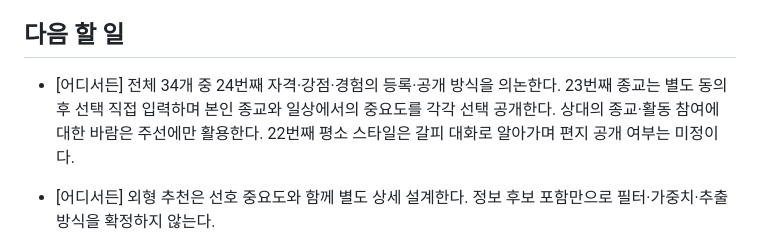
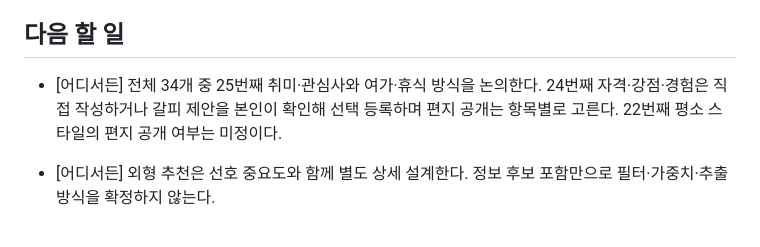
Before and after one commit to geonhee-lee0912/prologue, a Markdown page: HANDOFF.md, the part around the change. Rendered like a GitHub page.

Commit message:
docs: 자격·강점·경험의 선택 등록과 항목별 공개 확정

```diff
--- a/HANDOFF.md
+++ b/HANDOFF.md
@@ -121,7 +121,7 @@
 
 ## 다음 할 일
 
-- [어디서든] 전체 34개 중 24번째 자격·강점·경험의 등록·공개 방식을 의논한다. 23번째 종교는 별도 동의 후 선택 직접 입력하며 본인 종교와 일상에서의 중요도를 각각 선택 공개한다. 상대의 종교·활동 참여에 대한 바람은 주선에만 활용한다. 22번째 평소 스타일은 갈피 대화로 알아가며 편지 공개 여부는 미정이다.
+- [어디서든] 전체 34개 중 25번째 취미·관심사와 여가·휴식 방식을 논의한다. 24번째 자격·강점·경험은 직접 작성하거나 갈피 제안을 본인이 확인해 선택 등록하며 편지 공개는 항목별로 고른다. 22번째 평소 스타일의 편지 공개 여부는 미정이다.
 
 - [어디서든] 외형 추천은 선호 중요도와 함께 별도 상세 설계한다. 정보 후보 포함만으로 필터·가중치·추출 방식을 확정하지 않는다.
 
```
Also changed, not shown: 1 other file.
